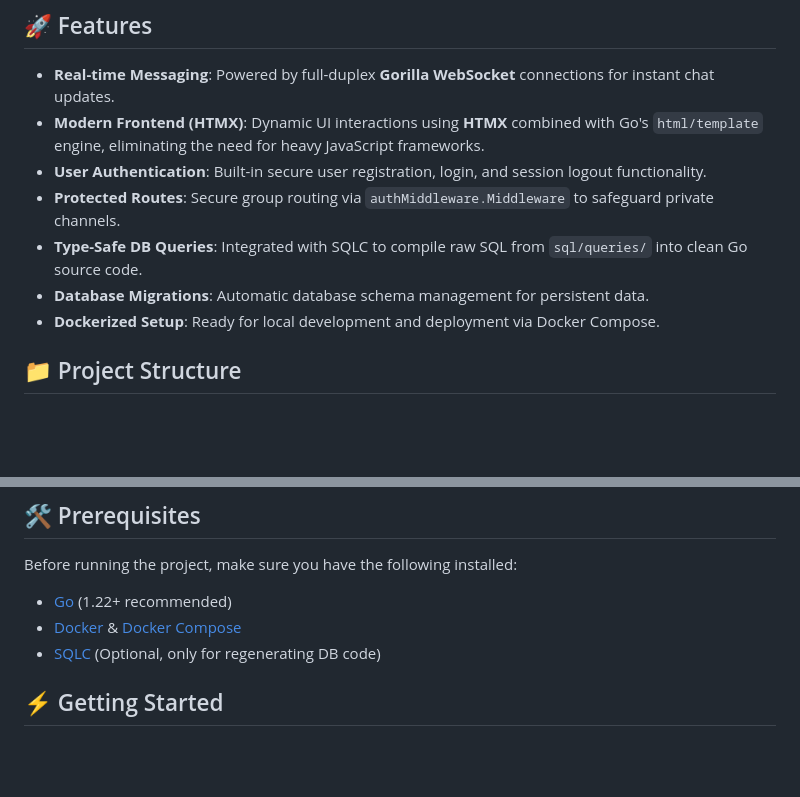
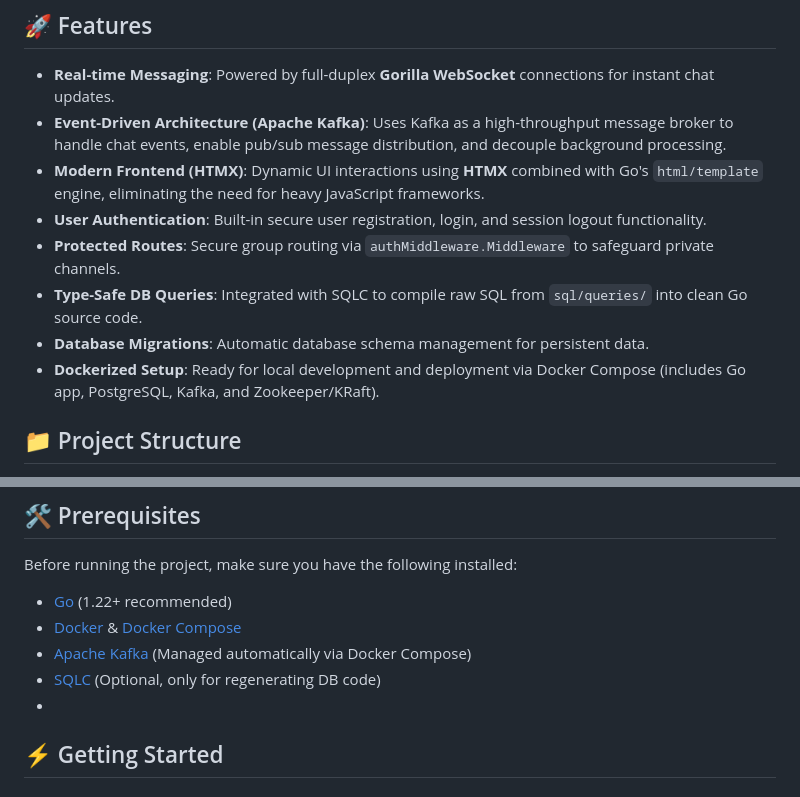
Before and after one commit to AndroDeMohawk/web-chat, a Markdown page: README.md, 2 parts joined by grey strips. Drawn GitHub-style; blank space fills up the shorter version.

```diff
--- a/README.md
+++ b/README.md
@@ -4,12 +4,14 @@ A fast, lightweight, and full-stack **Web Chat application** built with **Go (Go
 
 ## 🚀 Features
 * **Real-time Messaging**: Powered by full-duplex **Gorilla WebSocket** connections for instant chat updates.
+* **Event-Driven Architecture (Apache Kafka)**: Uses Kafka as a high-throughput message broker to handle chat events, enable pub/sub message distribution, and decouple background processing.
 * **Modern Frontend (HTMX)**: Dynamic UI interactions using **HTMX** combined with Go's `html/template` engine, eliminating the need for heavy JavaScript frameworks.
 * **User Authentication**: Built-in secure user registration, login, and session logout functionality.
 * **Protected Routes**: Secure group routing via `authMiddleware.Middleware` to safeguard private channels.
 * **Type-Safe DB Queries**: Integrated with SQLC to compile raw SQL from `sql/queries/` into clean Go source code.
 * **Database Migrations**: Automatic database schema management for persistent data.
-* **Dockerized Setup**: Ready for local development and deployment via Docker Compose.
+* **Dockerized Setup**: Ready for local development and deployment via Docker Compose (includes Go app, PostgreSQL, Kafka, and Zookeeper/KRaft).
+
 
 
 ## 📁 Project Structure
@@ -24,8 +26,9 @@ A fast, lightweight, and full-stack **Web Chat application** built with **Go (Go
 Before running the project, make sure you have the following installed:
 * [Go](https://go.dev) (1.22+ recommended)
 * [Docker](https://docker.com) & [Docker Compose](https://docker.com)
+* [Apache Kafka](https://apache.org) (Managed automatically via Docker Compose)
 * [SQLC](https://sqlc.dev) (Optional, only for regenerating DB code)
-
+*
 ## ⚡ Getting Started
 
 ### 1. Clone the Repository
```
